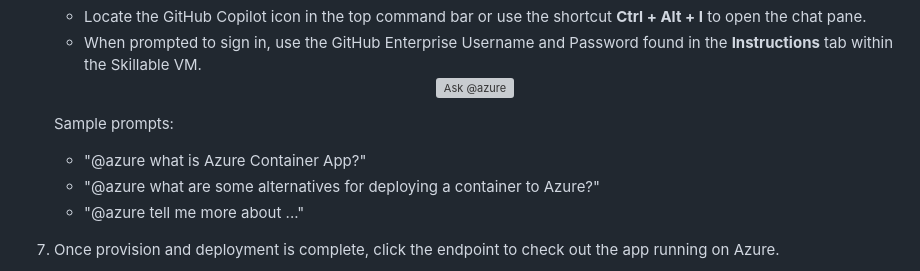
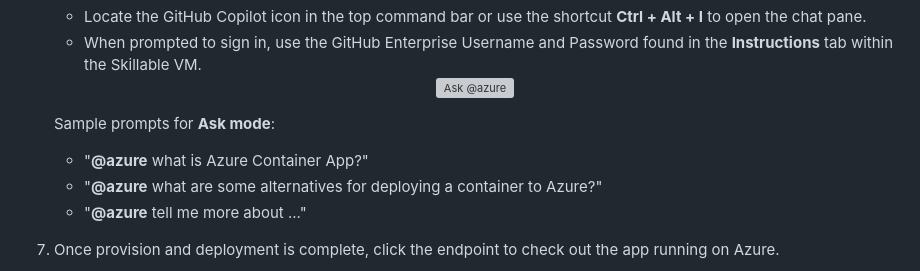
Before and after one commit to microsoft/build25-LAB309, a Markdown page: Lab-Instructions/1.exercise-deploy-app.md, the part around the change. Drawn GitHub-style; grey boxes are pictures that could not be loaded.

```diff
--- a/Lab-Instructions/1.exercise-deploy-app.md
+++ b/Lab-Instructions/1.exercise-deploy-app.md
@@ -44,10 +44,10 @@ Once you complete this exercise, you will have your application deployed to Azur
         <img src="..\img\ask_at_azure.jpg" alt="Ask @azure" style="max-width: 75%; height: auto;">
     </div>
 
-    Sample prompts:
-    * "@azure what is Azure Container App?"
-    * "@azure what are some alternatives for deploying a container to Azure?"
-    * "@azure tell me more about ..."
+    Sample prompts for **Ask mode**:
+    * "**@azure** what is Azure Container App?"
+    * "**@azure** what are some alternatives for deploying a container to Azure?"
+    * "**@azure** tell me more about ..."
 
 1. Once provision and deployment is complete, click the endpoint to check out the app running on Azure.
 
```
